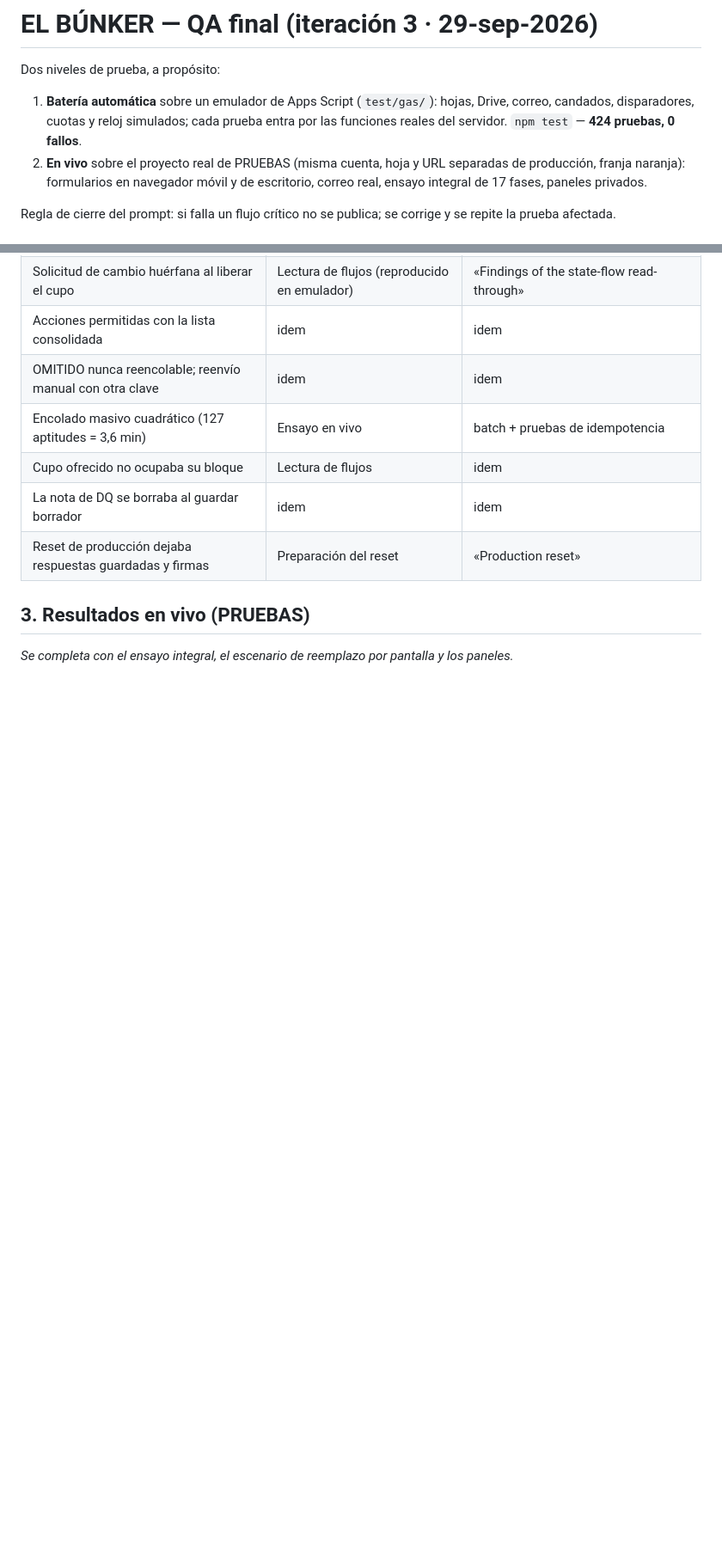
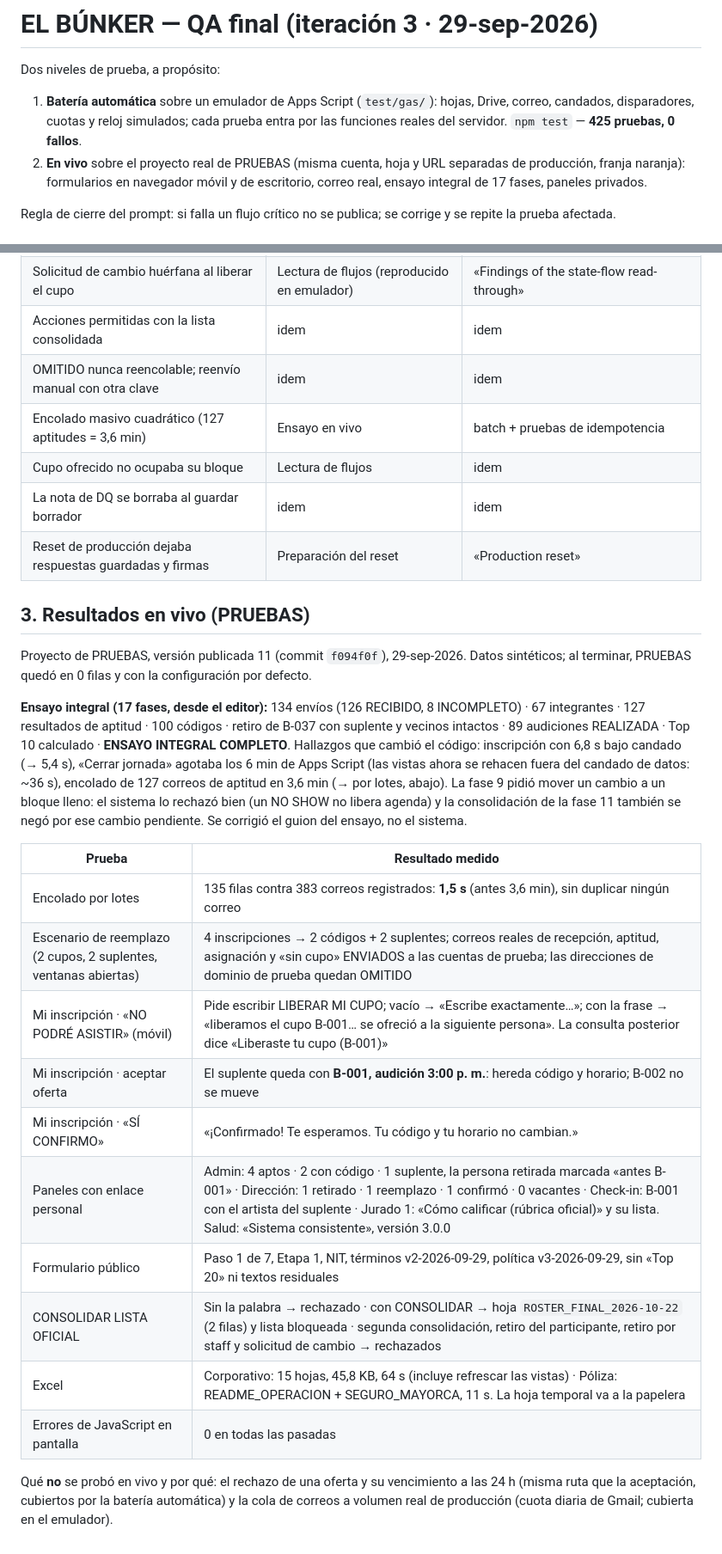
Before and after one commit to elbunkerarte/elbunkerarte.github.io, a Markdown page: docs/QA_FINAL.md, 2 parts joined by grey strips. Shown at 86% size. Rendered like a GitHub page; blank space fills up the shorter version.

Commit message:
docs: live QA results on the test project (replacement by screen, consolidation, both workbooks, batched queueing)
Co-Authored-By: Claude Opus 5.5 (1M context) <noreply@anthropic.com>

```diff
--- a/docs/QA_FINAL.md
+++ b/docs/QA_FINAL.md
@@ -2,7 +2,7 @@
 
 Dos niveles de prueba, a propósito:
 1. **Batería automática** sobre un emulador de Apps Script (`test/gas/`): hojas, Drive, correo, candados, disparadores,
-   cuotas y reloj simulados; cada prueba entra por las funciones reales del servidor. `npm test` — **424 pruebas, 0 fallos**.
+   cuotas y reloj simulados; cada prueba entra por las funciones reales del servidor. `npm test` — **425 pruebas, 0 fallos**.
 2. **En vivo** sobre el proyecto real de PRUEBAS (misma cuenta, hoja y URL separadas de producción, franja naranja):
    formularios en navegador móvil y de escritorio, correo real, ensayo integral de 17 fases, paneles privados.
 
@@ -48,4 +48,29 @@ Regla de cierre del prompt: si falla un flujo crítico no se publica; se corrige
 
 ## 3. Resultados en vivo (PRUEBAS)
 
-_Se completa con el ensayo integral, el escenario de reemplazo por pantalla y los paneles._
+Proyecto de PRUEBAS, versión publicada 11 (commit `f094f0f`), 29-sep-2026. Datos sintéticos; al terminar, PRUEBAS quedó en
+0 filas y con la configuración por defecto.
+
+**Ensayo integral (17 fases, desde el editor):** 134 envíos (126 RECIBIDO, 8 INCOMPLETO) · 67 integrantes · 127 resultados de
+aptitud · 100 códigos · retiro de B-037 con suplente y vecinos intactos · 89 audiciones REALIZADA · Top 10 calculado ·
+**ENSAYO INTEGRAL COMPLETO**. Hallazgos que cambió el código: inscripción con 6,8 s bajo candado (→ 5,4 s), «Cerrar jornada»
+agotaba los 6 min de Apps Script (las vistas ahora se rehacen fuera del candado de datos: ~36 s), encolado de 127 correos de
+aptitud en 3,6 min (→ por lotes, abajo). La fase 9 pidió mover un cambio a un bloque lleno: el sistema lo rechazó bien
+(un NO SHOW no libera agenda) y la consolidación de la fase 11 también se negó por ese cambio pendiente. Se corrigió el guion del
+ensayo, no el sistema.
+
+| Prueba | Resultado medido |
+|---|---|
+| Encolado por lotes | 135 filas contra 383 correos registrados: **1,5 s** (antes 3,6 min), sin duplicar ningún correo |
+| Escenario de reemplazo (2 cupos, 2 suplentes, ventanas abiertas) | 4 inscripciones → 2 códigos + 2 suplentes; correos reales de recepción, aptitud, asignación y «sin cupo» ENVIADOS a las cuentas de prueba; las direcciones de dominio de prueba quedan OMITIDO |
+| Mi inscripción · «NO PODRÉ ASISTIR» (móvil) | Pide escribir LIBERAR MI CUPO; vacío → «Escribe exactamente…»; con la frase → «liberamos el cupo B-001… se ofreció a la siguiente persona». La consulta posterior dice «Liberaste tu cupo (B-001)» |
+| Mi inscripción · aceptar oferta | El suplente queda con **B-001, audición 3:00 p. m.**: hereda código y horario; B-002 no se mueve |
+| Mi inscripción · «SÍ CONFIRMO» | «¡Confirmado! Te esperamos. Tu código y tu horario no cambian.» |
+| Paneles con enlace personal | Admin: 4 aptos · 2 con código · 1 suplente, la persona retirada marcada «antes B-001» · Dirección: 1 retirado · 1 reemplazo · 1 confirmó · 0 vacantes · Check-in: B-001 con el artista del suplente · Jurado 1: «Cómo calificar (rúbrica oficial)» y su lista. Salud: «Sistema consistente», versión 3.0.0 |
+| Formulario público | Paso 1 de 7, Etapa 1, NIT, términos v2-2026-09-29, política v3-2026-09-29, sin «Top 20» ni textos residuales |
+| CONSOLIDAR LISTA OFICIAL | Sin la palabra → rechazado · con CONSOLIDAR → hoja `ROSTER_FINAL_2026-10-22` (2 filas) y lista bloqueada · segunda consolidación, retiro del participante, retiro por staff y solicitud de cambio → rechazados |
+| Excel | Corporativo: 15 hojas, 45,8 KB, 64 s (incluye refrescar las vistas) · Póliza: README_OPERACION + SEGURO_MAYORCA, 11 s. La hoja temporal va a la papelera |
+| Errores de JavaScript en pantalla | 0 en todas las pasadas |
+
+Qué **no** se probó en vivo y por qué: el rechazo de una oferta y su vencimiento a las 24 h (misma ruta que la aceptación, cubiertos
+por la batería automática) y la cola de correos a volumen real de producción (cuota diaria de Gmail; cubierta en el emulador).
```
Also changed, not shown: other parts of docs/QA_FINAL.md (+5 -5 lines), docs/CHANGELOG_FINAL.md (+2 -2 lines).
